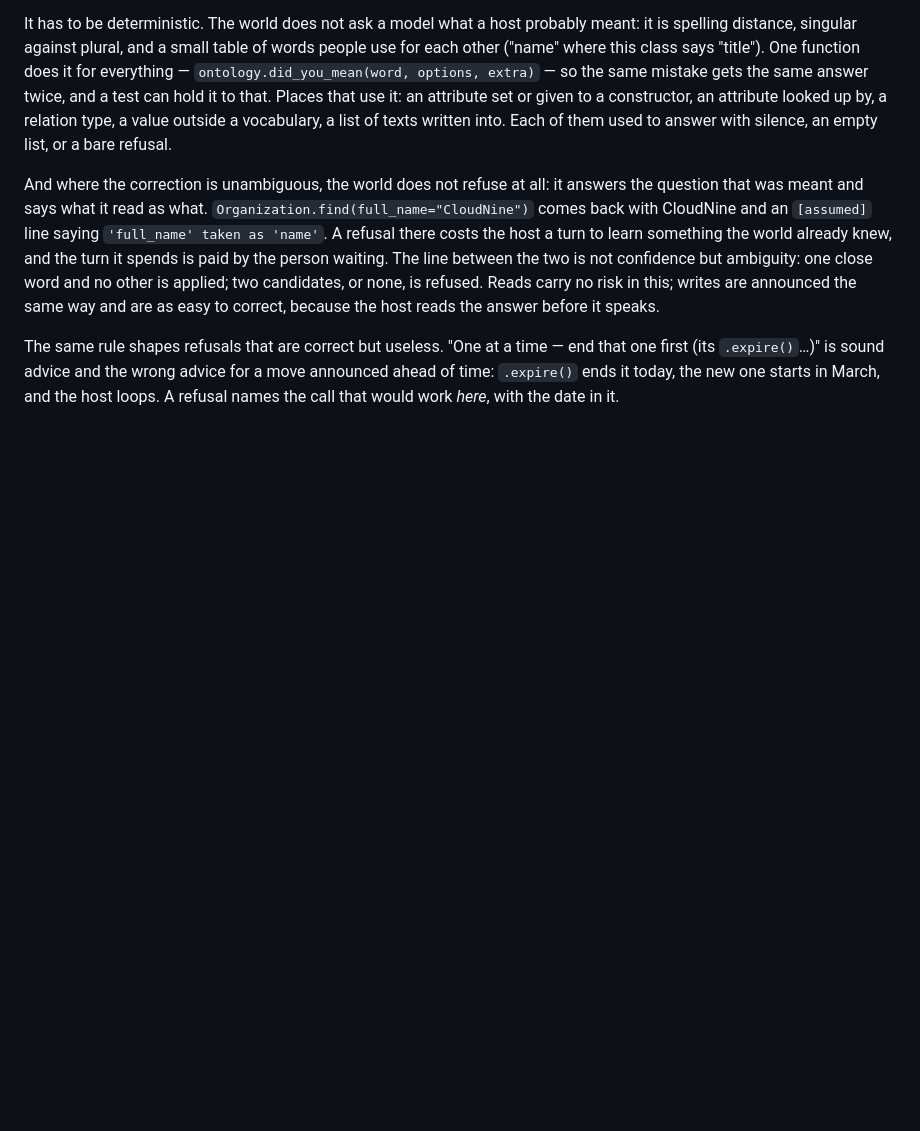
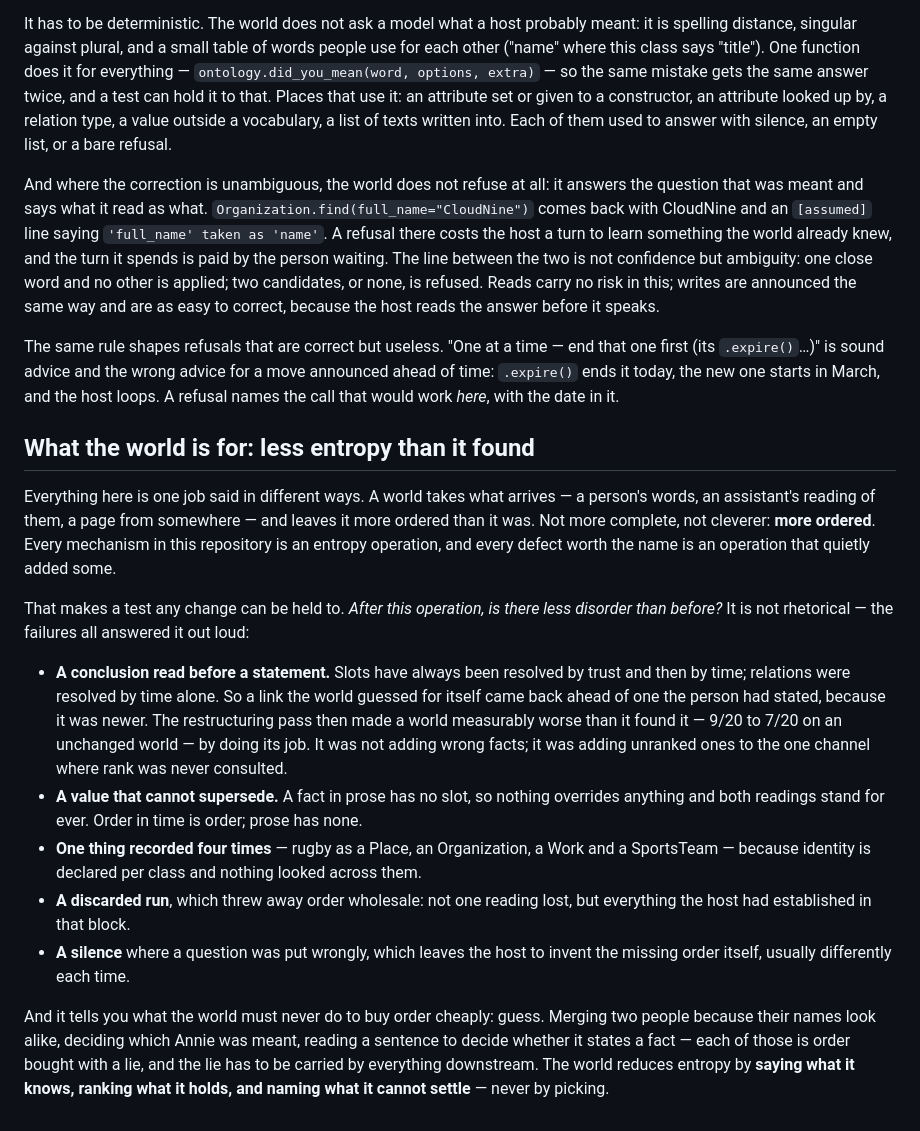
Before and after one commit to mihail-gribov/terraweaver, a Markdown page: docs/architecture.md, the part around the change. Rendered like a GitHub page; blank space fills up the shorter version.

Commit message:
Say what the world is for: every mechanism is an entropy operation, and every real defect adds some
Co-Authored-By: Claude Opus 5 (1M context) <noreply@anthropic.com>

```diff
--- a/docs/architecture.md
+++ b/docs/architecture.md
@@ -525,3 +525,34 @@ The same rule shapes refusals that are correct but useless. "One at a time — e
 (its `.expire()`…)" is sound advice and the wrong advice for a move announced ahead of time:
 `.expire()` ends it today, the new one starts in March, and the host loops. A refusal names the
 call that would work *here*, with the date in it.
+
+## What the world is for: less entropy than it found
+
+Everything here is one job said in different ways. A world takes what arrives — a person's
+words, an assistant's reading of them, a page from somewhere — and leaves it more ordered than
+it was. Not more complete, not cleverer: **more ordered**. Every mechanism in this repository is
+an entropy operation, and every defect worth the name is an operation that quietly added some.
+
+That makes a test any change can be held to. *After this operation, is there less disorder than
+before?* It is not rhetorical — the failures all answered it out loud:
+
+- **A conclusion read before a statement.** Slots have always been resolved by trust and then by
+  time; relations were resolved by time alone. So a link the world guessed for itself came back
+  ahead of one the person had stated, because it was newer. The restructuring pass then made a
+  world measurably worse than it found it — 9/20 to 7/20 on an unchanged world — by doing its
+  job. It was not adding wrong facts; it was adding unranked ones to the one channel where rank
+  was never consulted.
+- **A value that cannot supersede.** A fact in prose has no slot, so nothing overrides anything
+  and both readings stand for ever. Order in time is order; prose has none.
+- **One thing recorded four times** — rugby as a Place, an Organization, a Work and a SportsTeam
+  — because identity is declared per class and nothing looked across them.
+- **A discarded run**, which threw away order wholesale: not one reading lost, but everything the
+  host had established in that block.
+- **A silence** where a question was put wrongly, which leaves the host to invent the missing
+  order itself, usually differently each time.
+
+And it tells you what the world must never do to buy order cheaply: guess. Merging two people
+because their names look alike, deciding which Annie was meant, reading a sentence to decide
+whether it states a fact — each of those is order bought with a lie, and the lie has to be
+carried by everything downstream. The world reduces entropy by **saying what it knows, ranking
+what it holds, and naming what it cannot settle** — never by picking.
```
